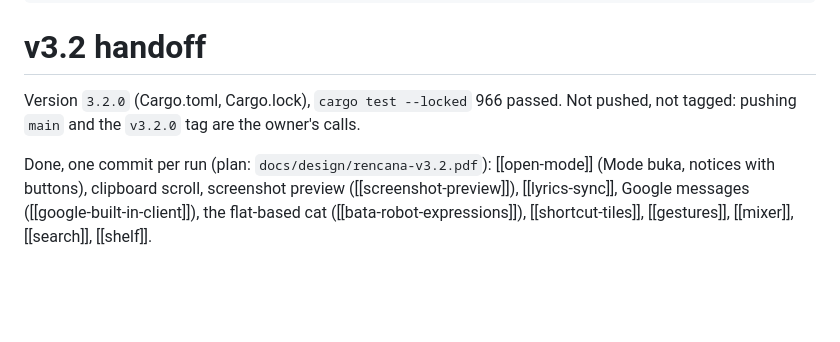
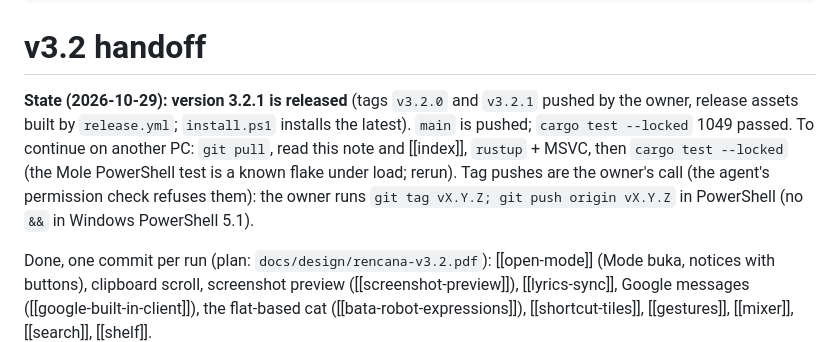
Before and after one commit to hartono0297/dynamic-island, a Markdown page: docs/memory/v3-2-handoff.md, the part around the change. GitHub-like rendering; blank space fills up the shorter version.

Commit message:
docs: handoff note says 3.2.1 is released and how to continue on another PC
Co-Authored-By: Claude Sonnet 5.5 <noreply@anthropic.com>

```diff
--- a/docs/memory/v3-2-handoff.md
+++ b/docs/memory/v3-2-handoff.md
@@ -5,8 +5,14 @@ date: 2026-10-28
 
 # v3.2 handoff
 
-Version `3.2.0` (Cargo.toml, Cargo.lock), `cargo test --locked` 966 passed. Not
-pushed, not tagged: pushing `main` and the `v3.2.0` tag are the owner's calls.
+**State (2026-10-29): version 3.2.1 is released** (tags `v3.2.0` and `v3.2.1`
+pushed by the owner, release assets built by `release.yml`; `install.ps1` installs
+the latest). `main` is pushed; `cargo test --locked` 1049 passed. To continue on
+another PC: `git pull`, read this note and [[index]], `rustup` + MSVC, then
+`cargo test --locked` (the Mole PowerShell test is a known flake under load;
+rerun). Tag pushes are the owner's call (the agent's permission check refuses
+them): the owner runs `git tag vX.Y.Z; git push origin vX.Y.Z` in PowerShell
+(no `&&` in Windows PowerShell 5.1).
 
 Done, one commit per run (plan: `docs/design/rencana-v3.2.pdf`):
 [[open-mode]] (Mode buka, notices with buttons), clipboard scroll, screenshot
```
